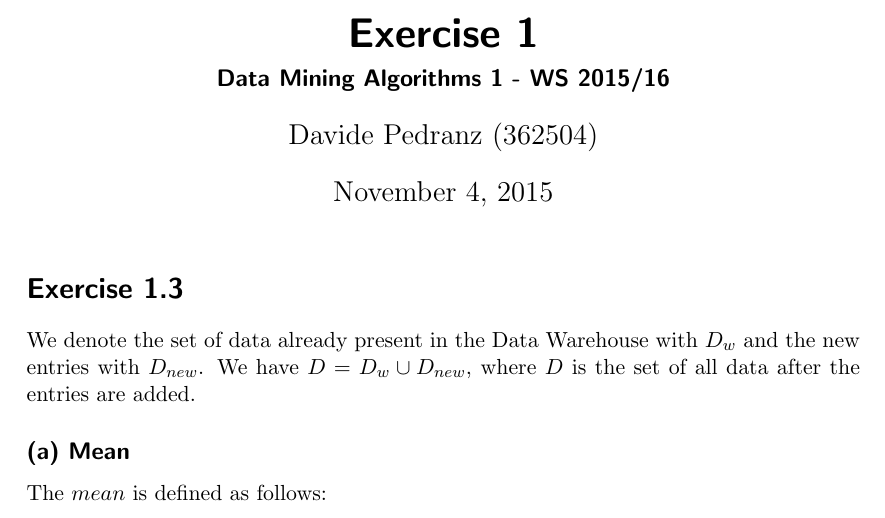
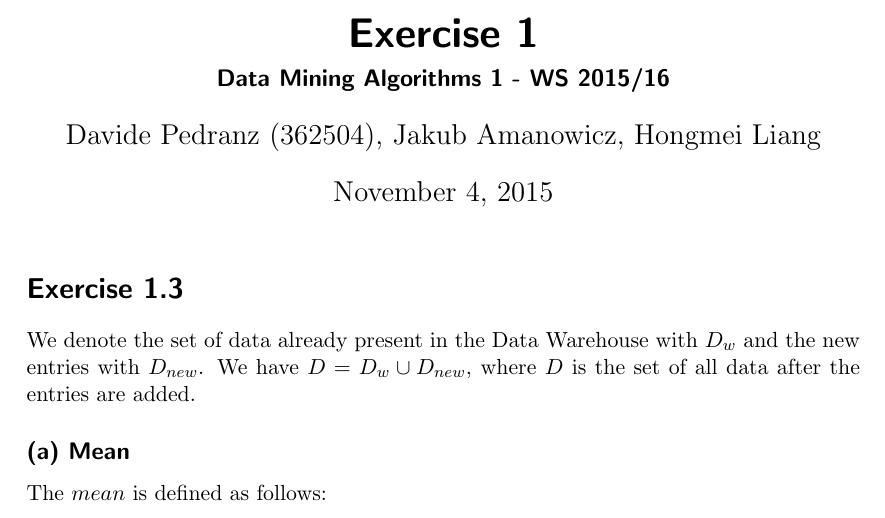
Before and after one commit to davidepedranz/data-mining-2015, a LaTeX document (1/1.3.tex): part of page 1 of 2, cut so that both start at the same text. Compiled offline with pdfLaTeX.

Commit message:
Submission 1

```diff
--- a/1/1.3.tex
+++ b/1/1.3.tex
@@ -5,7 +5,7 @@
 
 \title{Exercise 1}
 \subtitle{Data Mining Algorithms 1 - WS 2015/16}
-\author{Davide Pedranz (362504)}
+\author{Davide Pedranz (362504), Jakub Amanowicz, Hongmei Liang}
 
 % document
 \begin{document}
```
Also changed, not shown: 1/1.3.pdf, 2 other files.
